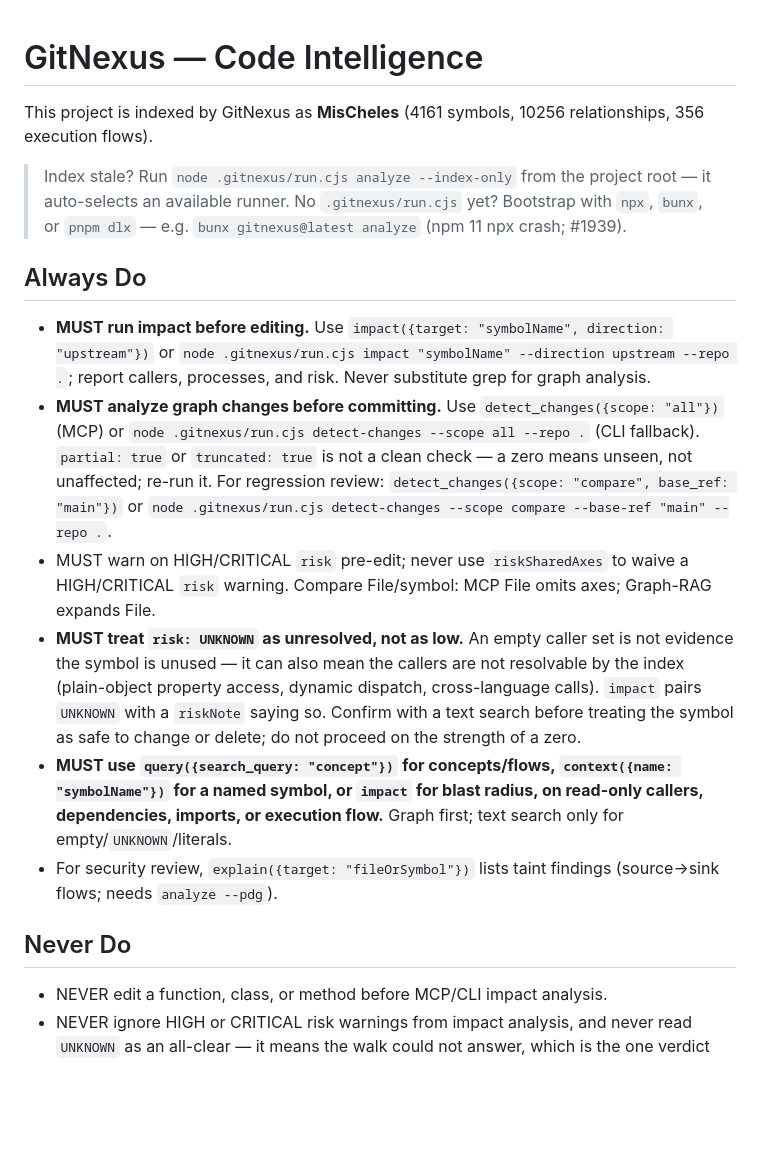
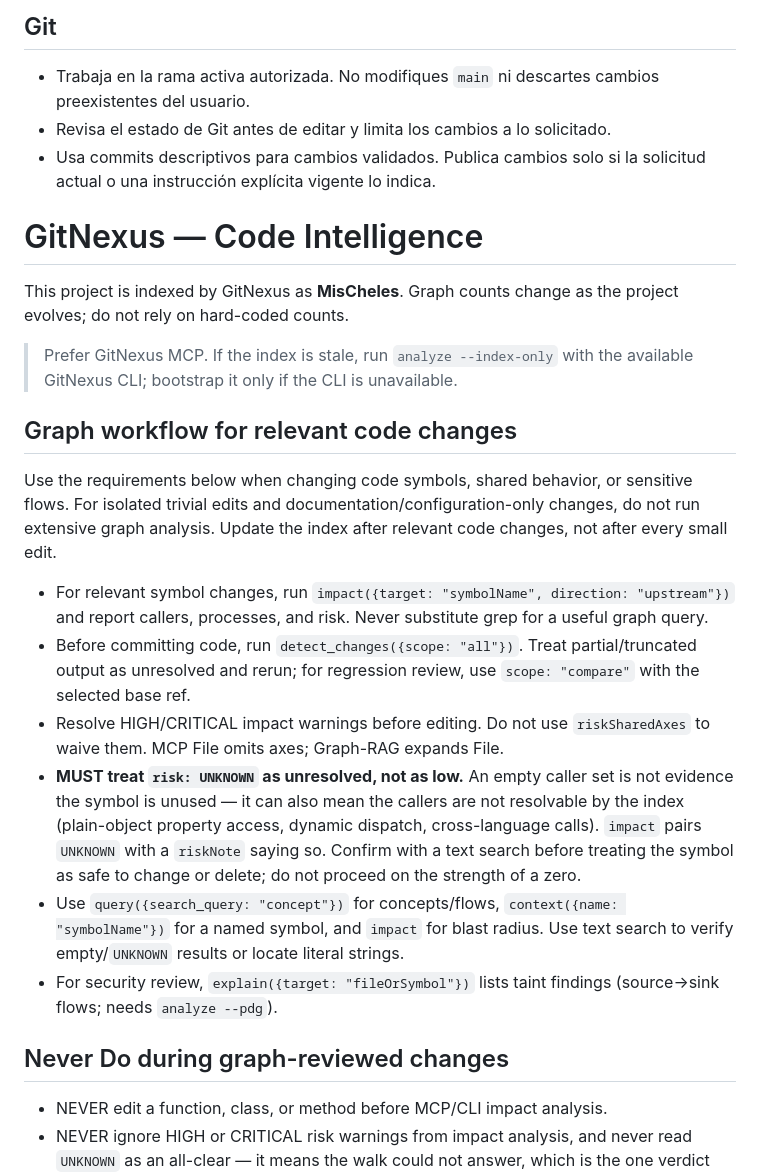
Before and after one commit to CesarMatos99/MisCheles, a Markdown page: AGENTS.md, the part around one of its changes. Drawn GitHub-style; blank space fills up the shorter version.

Commit message:
docs: codify efficient Codex workflow

```diff
--- a/AGENTS.md
+++ b/AGENTS.md
@@ -1,20 +45,28 @@
+## Git
+
+- Trabaja en la rama activa autorizada. No modifiques `main` ni descartes cambios preexistentes del usuario.
+- Revisa el estado de Git antes de editar y limita los cambios a lo solicitado.
+- Usa commits descriptivos para cambios validados. Publica cambios solo si la solicitud actual o una instrucción explícita vigente lo indica.
+
 <!-- gitnexus:start -->
 # GitNexus — Code Intelligence
 
-This project is indexed by GitNexus as **MisCheles** (4161 symbols, 10256 relationships, 356 execution flows).
+This project is indexed by GitNexus as **MisCheles**. Graph counts change as the project evolves; do not rely on hard-coded counts.
 
-> Index stale? Run `node .gitnexus/run.cjs analyze --index-only` from the project root — it auto-selects an available runner. No `.gitnexus/run.cjs` yet? Bootstrap with `npx`, `bunx`, or `pnpm dlx` — e.g. `bunx gitnexus@latest analyze` (npm 11 npx crash; #1939).
+> Prefer GitNexus MCP. If the index is stale, run `analyze --index-only` with the available GitNexus CLI; bootstrap it only if the CLI is unavailable.
 
-## Always Do
+## Graph workflow for relevant code changes
 
-- **MUST run impact before editing.** Use `impact({target: "symbolName", direction: "upstream"})` or `node .gitnexus/run.cjs impact "symbolName" --direction upstream --repo .`; report callers, processes, and risk. Never substitute grep for graph analysis.
-- **MUST analyze graph changes before committing.** Use `detect_changes({scope: "all"})` (MCP) or `node .gitnexus/run.cjs detect-changes --scope all --repo .` (CLI fallback). `partial: true` or `truncated: true` is not a clean check — a zero means unseen, not unaffected; re-run it. For regression review: `detect_changes({scope: "compare", base_ref: "main"})` or `node .gitnexus/run.cjs detect-changes --scope compare --base-ref "main" --repo .`.
-- MUST warn on HIGH/CRITICAL `risk` pre-edit; never use `riskSharedAxes` to waive a HIGH/CRITICAL `risk` warning. Compare File/symbol: MCP File omits axes; Graph-RAG expands File.
+Use the requirements below when changing code symbols, shared behavior, or sensitive flows. For isolated trivial edits and documentation/configuration-only changes, do not run extensive graph analysis. Update the index after relevant code changes, not after every small edit.
+
+- For relevant symbol changes, run `impact({target: "symbolName", direction: "upstream"})` and report callers, processes, and risk. Never substitute grep for a useful graph query.
+- Before committing code, run `detect_changes({scope: "all"})`. Treat partial/truncated output as unresolved and rerun; for regression review, use `scope: "compare"` with the selected base ref.
+- Resolve HIGH/CRITICAL impact warnings before editing. Do not use `riskSharedAxes` to waive them. MCP File omits axes; Graph-RAG expands File.
 - **MUST treat `risk: UNKNOWN` as unresolved, not as low.** An empty caller set is not evidence the symbol is unused — it can also mean the callers are not resolvable by the index (plain-object property access, dynamic dispatch, cross-language calls). `impact` pairs `UNKNOWN` with a `riskNote` saying so. Confirm with a text search before treating the symbol as safe to change or delete; do not proceed on the strength of a zero.
-- **MUST use `query({search_query: "concept"})` for concepts/flows, `context({name: "symbolName"})` for a named symbol, or `impact` for blast radius, on read-only callers, dependencies, imports, or execution flow.** Graph first; text search only for empty/`UNKNOWN`/literals.
+- Use `query({search_query: "concept"})` for concepts/flows, `context({name: "symbolName"})` for a named symbol, and `impact` for blast radius. Use text search to verify empty/`UNKNOWN` results or locate literal strings.
 - For security review, `explain({target: "fileOrSymbol"})` lists taint findings (source→sink flows; needs `analyze --pdg`).
 
-## Never Do
+## Never Do during graph-reviewed changes
 
 - NEVER edit a function, class, or method before MCP/CLI impact analysis.
 - NEVER ignore HIGH or CRITICAL risk warnings from impact analysis, and never read `UNKNOWN` as an all-clear — it means the walk could not answer, which is the one verdict that requires confirming by other means.
```
Also changed, not shown: other parts of AGENTS.md (+44 -0 lines).
